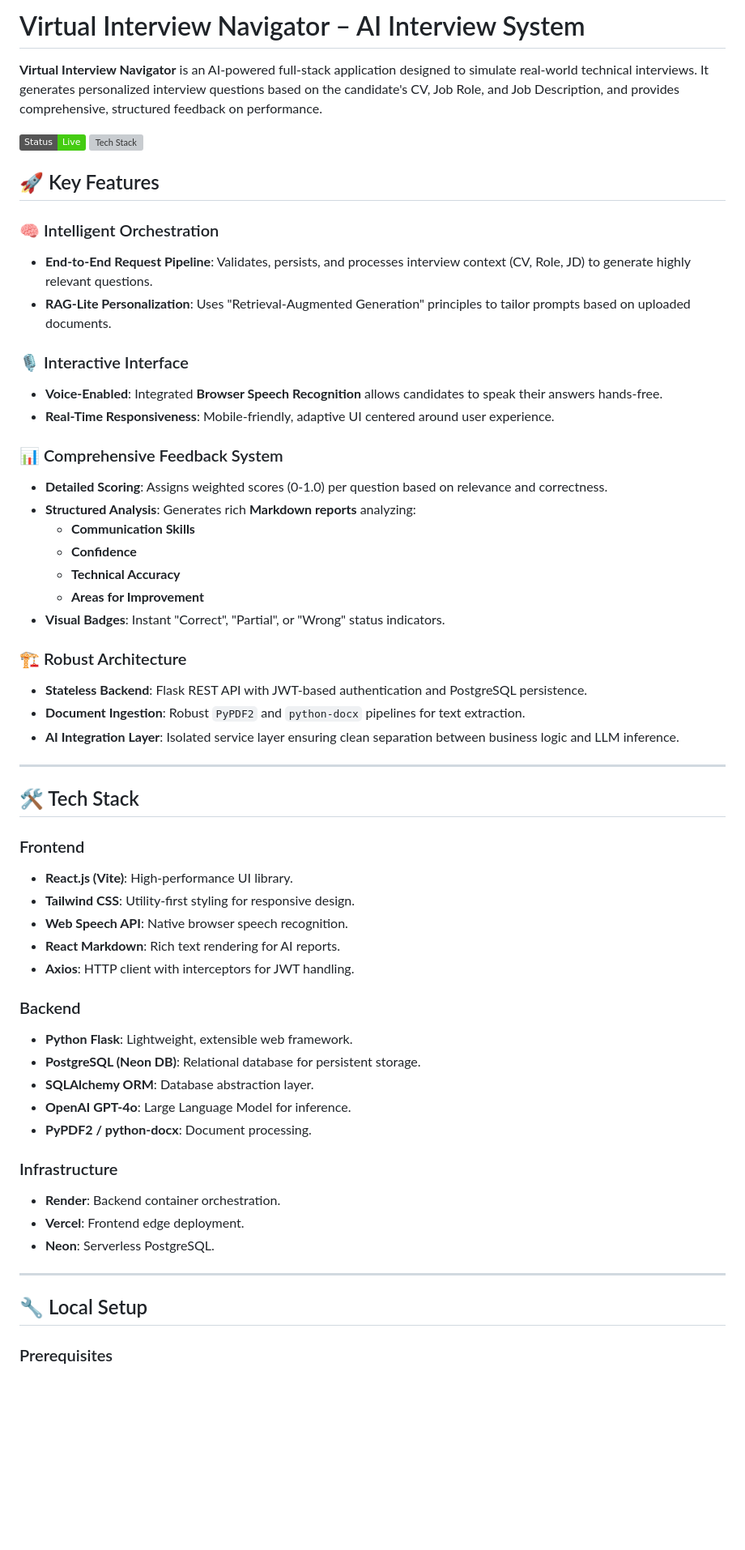
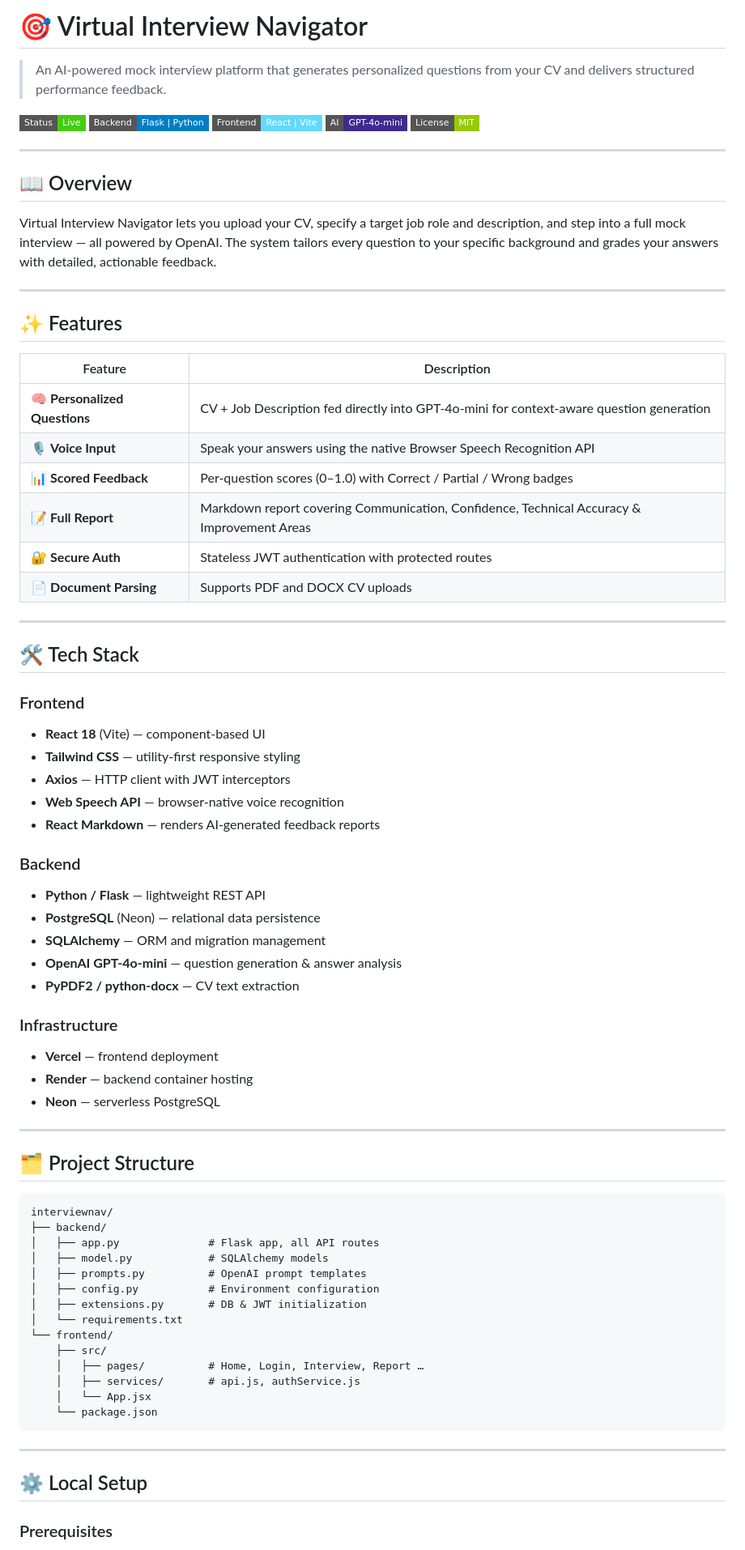
Before and after one commit to Dacchu2004/InterviewNav, a Markdown page: README.md, the part around one of its changes. Shown at 81% size. Rendered like a GitHub page; badges without logos; blank space fills up the shorter version; grey boxes are pictures that could not be loaded.

````diff
--- a/README.md
+++ b/README.md
@@ -1,66 +1,78 @@
-# Virtual Interview Navigator – AI Interview System
+# 🎯 Virtual Interview Navigator
 
-**Virtual Interview Navigator** is an AI-powered full-stack application designed to simulate real-world technical interviews. It generates personalized interview questions based on the candidate's CV, Job Role, and Job Description, and provides comprehensive, structured feedback on performance.
+> An AI-powered mock interview platform that generates personalized questions from your CV and delivers structured performance feedback.
 
-![Project Status](https://img.shields.io/badge/Status-Live-success)
-![Tech Stack](<https://img.shields.io/badge/Stack-MERN%20(Python%2FReact)-blue>)
+[![Status](https://img.shields.io/badge/Status-Live-success?style=flat-square)](https://interviewnav.vercel.app)
+[![Backend](https://img.shields.io/badge/Backend-Flask%20%7C%20Python-blue?style=flat-square)](https://flask.palletsprojects.com)
+[![Frontend](https://img.shields.io/badge/Frontend-React%20%7C%20Vite-61DAFB?style=flat-square)](https://vitejs.dev)
+[![AI](https://img.shields.io/badge/AI-GPT--4o--mini-412991?style=flat-square)](https://openai.com)
+[![License](https://img.shields.io/badge/License-MIT-green?style=flat-square)](LICENSE)
 
-## 🚀 Key Features
+---
 
-### 🧠 Intelligent Orchestration
+## 📖 Overview
 
-- **End-to-End Request Pipeline**: Validates, persists, and processes interview context (CV, Role, JD) to generate highly relevant questions.
-- **RAG-Lite Personalization**: Uses "Retrieval-Augmented Generation" principles to tailor prompts based on uploaded documents.
+Virtual Interview Navigator lets you upload your CV, specify a target job role and description, and step into a full mock interview — all powered by OpenAI. The system tailors every question to your specific background and grades your answers with detailed, actionable feedback.
 
-### 🎙️ Interactive Interface
+---
 
-- **Voice-Enabled**: Integrated **Browser Speech Recognition** allows candidates to speak their answers hands-free.
-- **Real-Time Responsiveness**: Mobile-friendly, adaptive UI centered around user experience.
+## ✨ Features
 
-### 📊 Comprehensive Feedback System
-
-- **Detailed Scoring**: Assigns weighted scores (0-1.0) per question based on relevance and correctness.
-- **Structured Analysis**: Generates rich **Markdown reports** analyzing:
-  - **Communication Skills**
-  - **Confidence**
-  - **Technical Accuracy**
-  - **Areas for Improvement**
-- **Visual Badges**: Instant "Correct", "Partial", or "Wrong" status indicators.
-
-### 🏗️ Robust Architecture
-
-- **Stateless Backend**: Flask REST API with JWT-based authentication and PostgreSQL persistence.
-- **Document Ingestion**: Robust `PyPDF2` and `python-docx` pipelines for text extraction.
-- **AI Integration Layer**: Isolated service layer ensuring clean separation between business logic and LLM inference.
+| Feature | Description |
+|---|---|
+| 🧠 **Personalized Questions** | CV + Job Description fed directly into GPT-4o-mini for context-aware question generation |
+| 🎙️ **Voice Input** | Speak your answers using the native Browser Speech Recognition API |
+| 📊 **Scored Feedback** | Per-question scores (0–1.0) with Correct / Partial / Wrong badges |
+| 📝 **Full Report** | Markdown report covering Communication, Confidence, Technical Accuracy & Improvement Areas |
+| 🔐 **Secure Auth** | Stateless JWT authentication with protected routes |
+| 📄 **Document Parsing** | Supports PDF and DOCX CV uploads |
 
 ---
 
 ## 🛠️ Tech Stack
 
 ### Frontend
-
-- **React.js (Vite)**: High-performance UI library.
-- **Tailwind CSS**: Utility-first styling for responsive design.
-- **Web Speech API**: Native browser speech recognition.
-- **React Markdown**: Rich text rendering for AI reports.
-- **Axios**: HTTP client with interceptors for JWT handling.
+- **React 18** (Vite) — component-based UI
+- **Tailwind CSS** — utility-first responsive styling
+- **Axios** — HTTP client with JWT interceptors
+- **Web Speech API** — browser-native voice recognition
+- **React Markdown** — renders AI-generated feedback reports
 
 ### Backend
-
-- **Python Flask**: Lightweight, extensible web framework.
-- **PostgreSQL (Neon DB)**: Relational database for persistent storage.
-- **SQLAlchemy ORM**: Database abstraction layer.
-- **OpenAI GPT-4o**: Large Language Model for inference.
-- **PyPDF2 / python-docx**: Document processing.
+- **Python / Flask** — lightweight REST API
+- **PostgreSQL** (Neon) — relational data persistence
+- **SQLAlchemy** — ORM and migration management
+- **OpenAI GPT-4o-mini** — question generation & answer analysis
+- **PyPDF2 / python-docx** — CV text extraction
 
 ### Infrastructure
-
-- **Render**: Backend container orchestration.
-- **Vercel**: Frontend edge deployment.
-- **Neon**: Serverless PostgreSQL.
+- **Vercel** — frontend deployment
+- **Render** — backend container hosting
+- **Neon** — serverless PostgreSQL
 
 ---
 
-## 🔧 Local Setup
+## 🗂️ Project Structure
+
+```
+interviewnav/
+├── backend/
+│   ├── app.py              # Flask app, all API routes
+│   ├── model.py            # SQLAlchemy models
+│   ├── prompts.py          # OpenAI prompt templates
+│   ├── config.py           # Environment configuration
+│   ├── extensions.py       # DB & JWT initialization
+│   └── requirements.txt
+└── frontend/
+    ├── src/
+    │   ├── pages/          # Home, Login, Interview, Report …
+    │   ├── services/       # api.js, authService.js
+    │   └── App.jsx
+    └── package.json
+```
+
+---
+
+## ⚙️ Local Setup
 
 ### Prerequisites
````
Also changed, not shown: other parts of README.md (+42 -17 lines).
